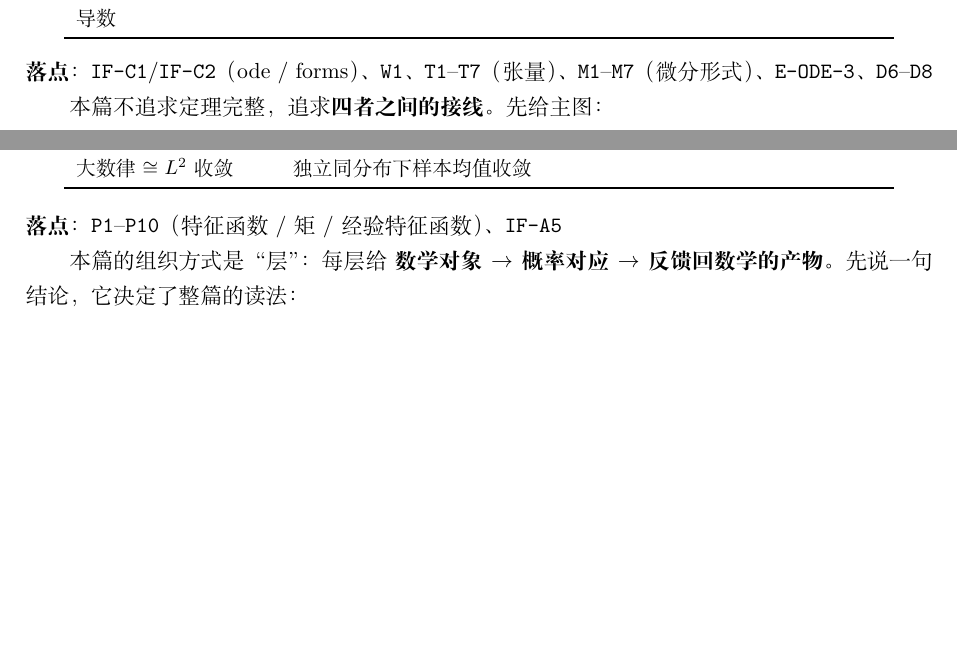
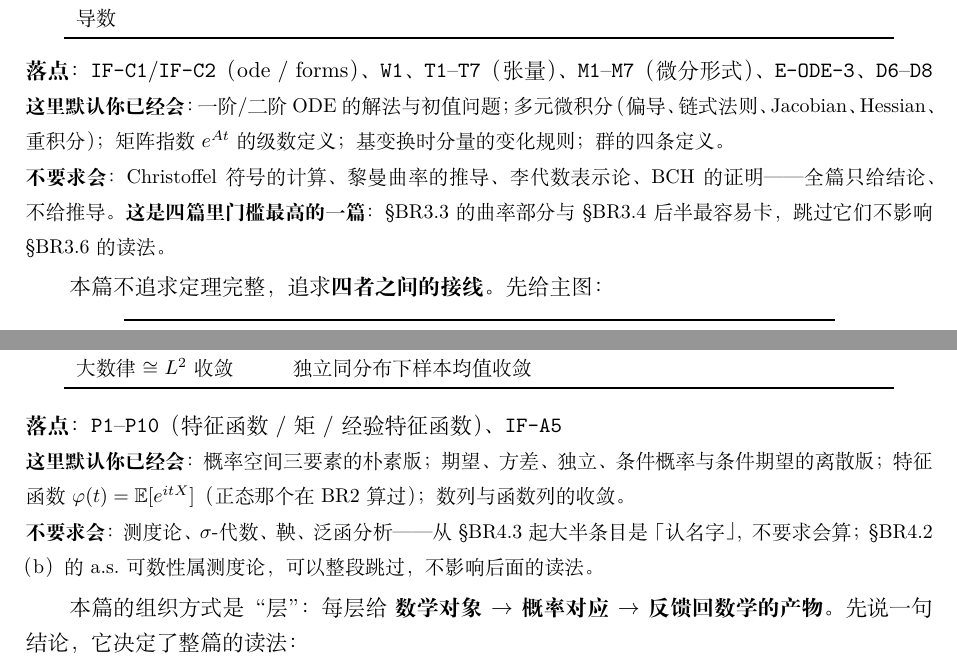
Before and after one commit to zhenyang268/notebook, a LaTeX document (math/bridges/main.tex, which reads math/bridges/br3_ode_pde_tensor_lie.tex, math/bridges/br4_probability_map.tex): two parts of pages 16 and 22 of 31 before the commit and two parts of pages 17 and 23 of 32 after it, joined at a grey line, cut so that both start at the same text, the shorter picture padded with empty space. Compiled offline with XeLaTeX.

Commit message:
bridges 补「默认你已经会 / 不要求会」+ PDF 产物入库并同步
内容（bridges）
- README §7.5 新增规约：≅ 清单后必须给「这里默认你已经会 / 不要求会」两行，
  写给非数学系读者，只列前置概念，不用其它册子的节名当指针
- br0–br4 五篇按此补齐（针对每篇实际用到的前置：如 br1 要内积与 Lagrange 乘子、
  不要求 Christoffel 符号；br4 要离散版条件期望、不要求 σ-代数与鞅）
- bridges/main.pdf 重编（31 页，0 error）

产物策略
- 用户口径：PDF 是产出，要入库 → .gitignore 里三条 pdf 规则保持注释状态
- survey/main.pdf 此前是 11-03 的旧版，而 p1-overview / p11-audit 已在 11-04 改过
  （十个分支→十一个、状态词越界修回白名单）→ 重编 39 页并同步中文名发布副本
- STRUCTURE.md §2 写明产物策略（pdf 入库、中间态不入库、改 tex 就要重编提交），
  §4 编译命令加 cp 同步发布副本这一行

文档更正
- STATUS §二十二 那条「.gitignore 规则已改」不成立：写入被 `if … not in t` 判断跳过
  （文件里已有同字符串的注释行），实际规则一直是注释状态；已按新口径改写该条

```diff
--- a/math/bridges/br3_ode_pde_tensor_lie.tex
+++ b/math/bridges/br3_ode_pde_tensor_lie.tex
@@ -20,6 +20,14 @@ PDE $\cong$ 无穷维向量场的流 & 空间离散化之后回到 ODE \\
 
 \noindent\textbf{落点}：\texttt{IF-C1}/\texttt{IF-C2}（ode / forms）、\texttt{W1}、\texttt{T1}--\texttt{T7}（张量）、\texttt{M1}--\texttt{M7}（微分形式）、\texttt{E-ODE-3}、\texttt{D6}--\texttt{D8}
 %==============================================================
+
+\noindent\small\textbf{这里默认你已经会}：一阶/二阶 ODE 的解法与初值问题；多元微积分
+（偏导、链式法则、Jacobian、Hessian、重积分）；矩阵指数 $e^{At}$ 的级数定义；
+基变换时分量的变化规则；群的四条定义。\\
+\textbf{不要求会}：Christoffel 符号的计算、黎曼曲率的推导、李代数表示论、BCH 的证明 ——
+全篇只给结论、不给推导。\textbf{这是四篇里门槛最高的一篇}：\S BR3.3 的曲率部分与
+\S BR3.4 后半最容易卡，跳过它们不影响 \S BR3.6 的读法。\normalsize
+\smallskip
 
 本篇不追求定理完整，追求\textbf{四者之间的接线}。先给主图：
 
--- a/math/bridges/br4_probability_map.tex
+++ b/math/bridges/br4_probability_map.tex
@@ -20,6 +20,13 @@
 
 \noindent\textbf{落点}：\texttt{P1}--\texttt{P10}（特征函数 / 矩 / 经验特征函数）、\texttt{IF-A5}
 %==============================================================
+
+\noindent\small\textbf{这里默认你已经会}：概率空间三要素的朴素版；期望、方差、独立、
+条件概率与条件期望的离散版；特征函数 $\varphi(t)=\mathbb{E}[e^{itX}]$（正态那个在 BR2 算过）；
+数列与函数列的收敛。\\
+\textbf{不要求会}：测度论、$\sigma$-代数、鞅、泛函分析 —— 从 \S BR4.3 起大半条目是「认名字」，
+不要求会算；\S BR4.2（b）的 a.s.\ 可数性属测度论，可以整段跳过，不影响后面的读法。\normalsize
+\smallskip
 
 本篇的组织方式是“层”：每层给\ \textbf{数学对象 $\to$ 概率对应 $\to$ 反馈回数学的产物}。
 先说一句结论，它决定了整篇的读法：
```
Also changed, not shown: HANDOFF/STATUS.md (+1 -1 lines), math/STRUCTURE.md (+6 -1 lines), math/bridges/br0_skeleton.tex (+8 -0 lines), math/bridges/br1_slerp_geodesic.tex (+7 -0 lines), math/bridges/br2_fourier_gauss.tex (+6 -0 lines), math/bridges/README.md, math/bridges/main.pdf, math/survey/main.pdf, math/survey/数值库数学串讲.pdf.
